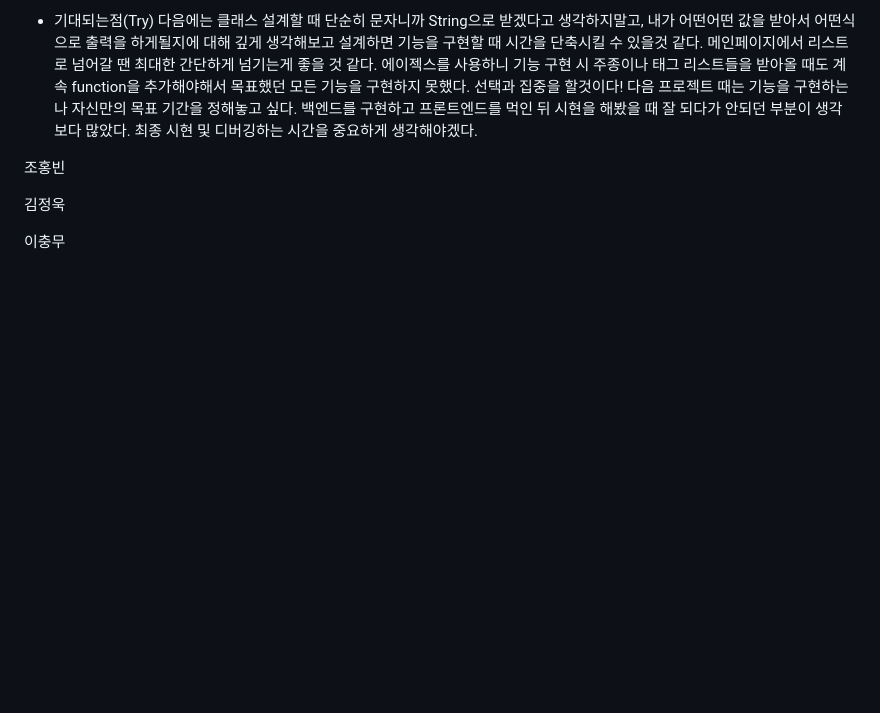
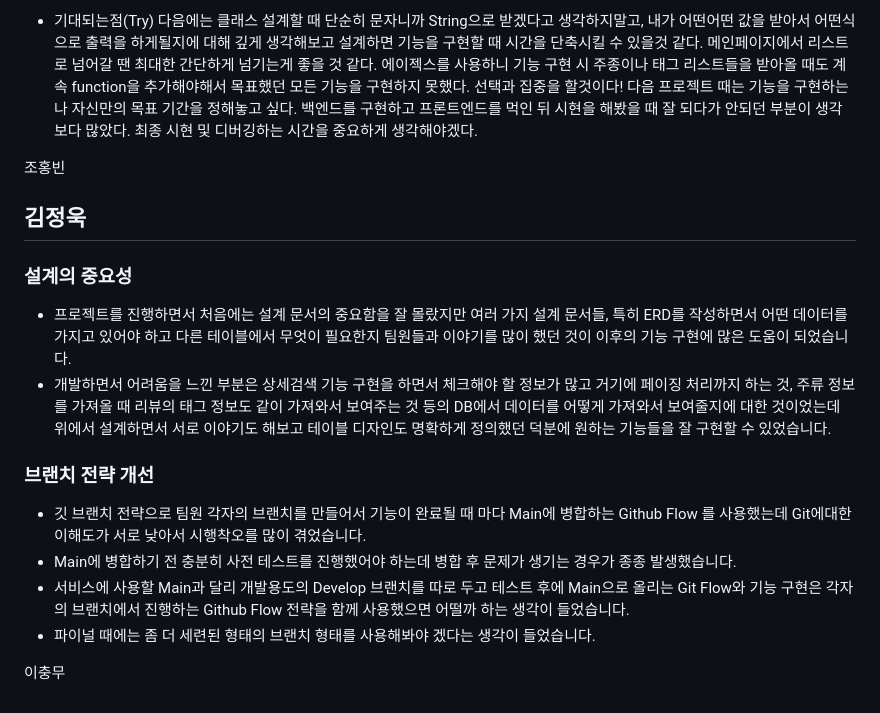
Before and after one commit to 2405PublicJavaDev/sulgilddara, a Markdown page: README.md, the part around the change. Rendered like a GitHub page; blank space fills up the shorter version.

```diff
--- a/README.md
+++ b/README.md
@@ -706,6 +706,14 @@ C:.
 
 조홍빈
 
-김정욱
+## 김정욱
+ ### 설계의 중요성
+ - 프로젝트를 진행하면서 처음에는 설계 문서의 중요함을 잘 몰랐지만 여러 가지 설계 문서들, 특히 ERD를 작성하면서 어떤 데이터를 가지고 있어야 하고 다른 테이블에서 무엇이 필요한지 팀원들과 이야기를 많이 했던 것이 이후의 기능 구현에 많은 도움이 되었습니다.
+ - 개발하면서 어려움을 느낀 부분은 상세검색 기능 구현을 하면서 체크해야 할 정보가 많고 거기에 페이징 처리까지 하는 것, 주류 정보를 가져올 때 리뷰의 태그 정보도 같이 가져와서 보여주는 것 등의 DB에서 데이터를 어떻게 가져와서 보여줄지에 대한 것이었는데 위에서 설계하면서 서로 이야기도 해보고 테이블 디자인도 명확하게 정의했던 덕분에 원하는 기능들을 잘 구현할 수 있었습니다.
+ ### 브랜치 전략 개선
+ - 깃 브랜치 전략으로 팀원 각자의 브랜치를 만들어서 기능이 완료될 때 마다 Main에 병합하는 Github Flow 를 사용했는데 Git에대한 이해도가 서로 낮아서 시행착오를 많이 겪었습니다.
+ - Main에 병합하기 전 충분히 사전 테스트를 진행했어야 하는데 병합 후 문제가 생기는 경우가 종종 발생했습니다.
+ - 서비스에 사용할 Main과 달리 개발용도의 Develop 브랜치를 따로 두고 테스트 후에 Main으로 올리는 Git Flow와 기능 구현은 각자의 브랜치에서 진행하는 Github Flow 전략을 함께 사용했으면 어떨까 하는 생각이 들었습니다.
+ - 파이널 때에는 좀 더 세련된 형태의 브랜치 형태를 사용해봐야 겠다는 생각이 들었습니다.
 
 이충무
```
